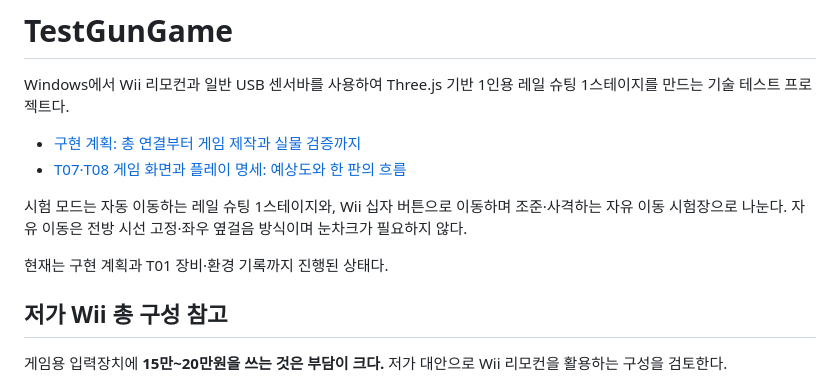
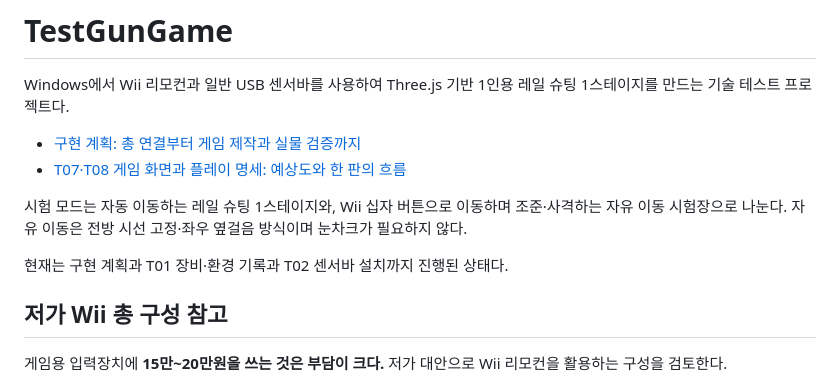
Before and after one commit to jacking75/TestGunGame, a Markdown page: README.md, the part around the change. Drawn GitHub-style.

```diff
--- a/README.md
+++ b/README.md
@@ -7,7 +7,7 @@ Windows에서 Wii 리모컨과 일반 USB 센서바를 사용하여 Three.js 기
 
 시험 모드는 자동 이동하는 레일 슈팅 1스테이지와, Wii 십자 버튼으로 이동하며 조준·사격하는 자유 이동 시험장으로 나눈다. 자유 이동은 전방 시선 고정·좌우 옆걸음 방식이며 눈차크가 필요하지 않다.
 
-현재는 구현 계획과 T01 장비·환경 기록까지 진행된 상태다.
+현재는 구현 계획과 T01 장비·환경 기록과 T02 센서바 설치까지 진행된 상태다.
 
 ## 저가 Wii 총 구성 참고
 
```
Also changed, not shown: 구현-계획-1.md (+21 -2 lines).
